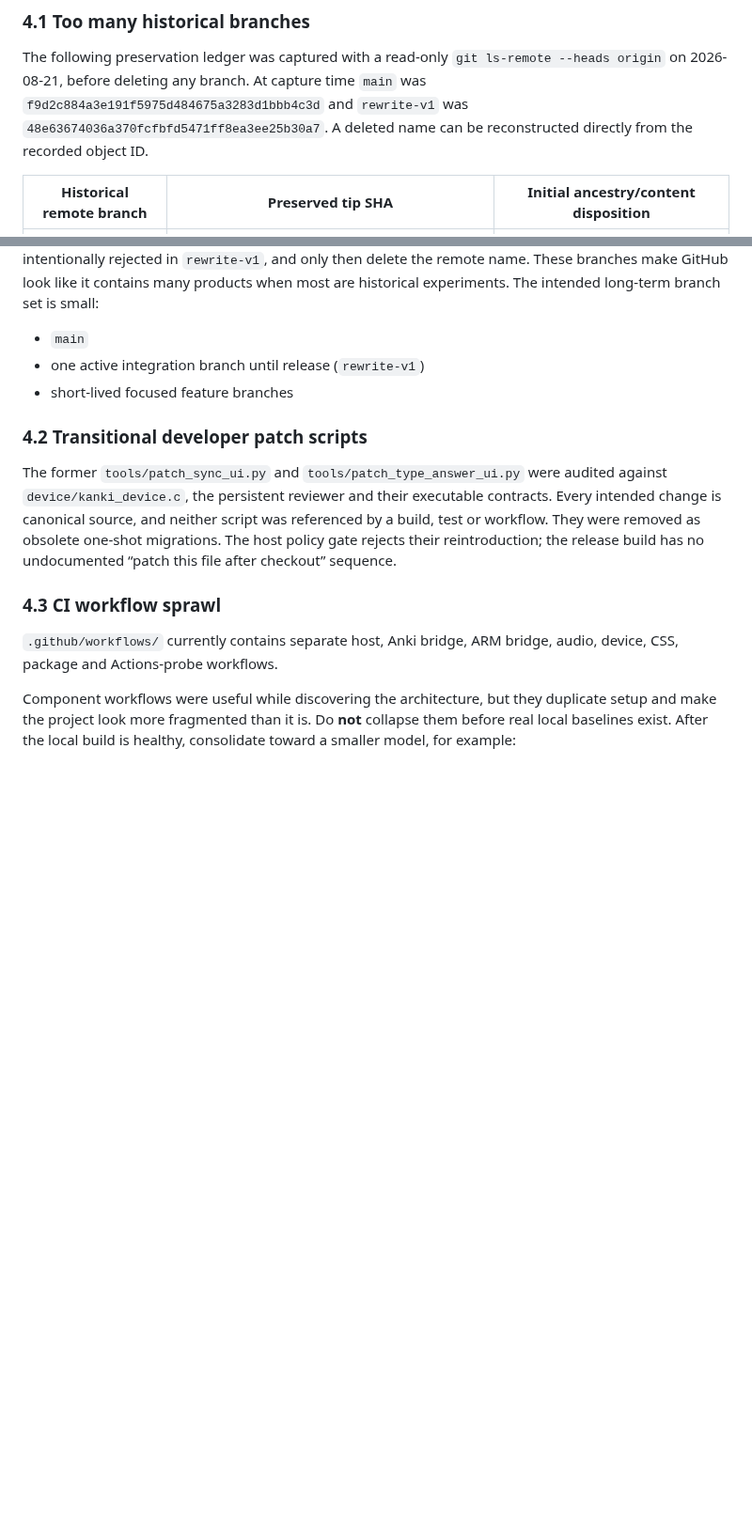
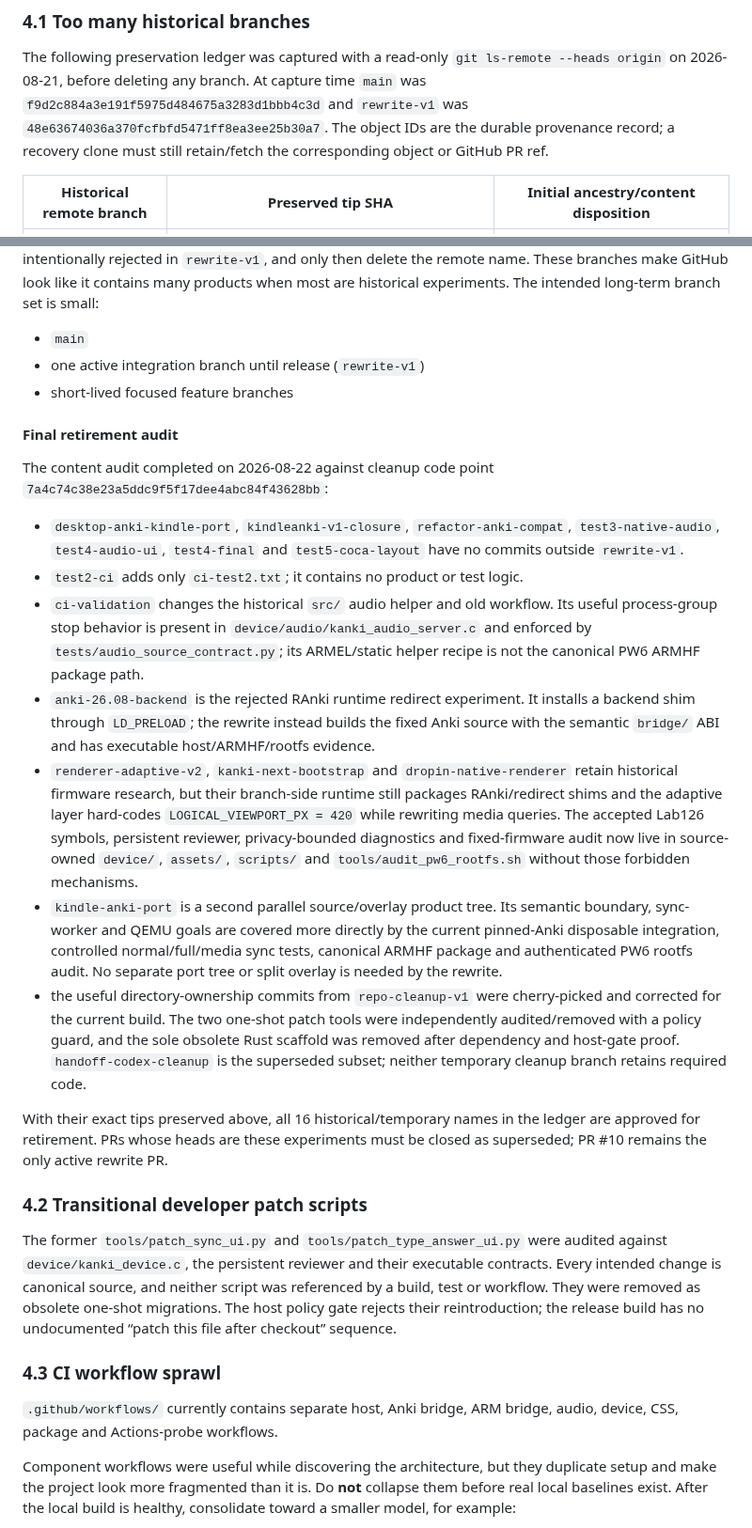
Before and after one commit to melspixel/Kanki, a Markdown page: docs/CODEX_HANDOFF.md, 2 parts joined by grey strips. Shown at 94% size. Rendered like a GitHub page; blank space fills up the shorter version.

Commit message:
docs: complete historical branch retirement audit

```diff
--- a/docs/CODEX_HANDOFF.md
+++ b/docs/CODEX_HANDOFF.md
@@ -81,8 +81,9 @@ The following preservation ledger was captured with a read-only
 `git ls-remote --heads origin` on 2026-08-21, before deleting any branch.
 At capture time `main` was
 `f9d2c884a3e191f5975d484675a3283d1bbb4c3d` and `rewrite-v1` was
-`48e63674036a370fcfbfd5471ff8ea3ee25b30a7`. A deleted name can be
-reconstructed directly from the recorded object ID.
+`48e63674036a370fcfbfd5471ff8ea3ee25b30a7`. The object IDs are the durable
+provenance record; a recovery clone must still retain/fetch the corresponding
+object or GitHub PR ref.
 
 | Historical remote branch | Preserved tip SHA | Initial ancestry/content disposition |
 | --- | --- | --- |
@@ -113,6 +114,49 @@ intended long-term branch set is small:
 - `main`
 - one active integration branch until release (`rewrite-v1`)
 - short-lived focused feature branches
+
+#### Final retirement audit
+
+The content audit completed on 2026-08-22 against cleanup code point
+`7a4c74c38e23a5ddc9f5f17dee4abc84f43628bb`:
+
+- `desktop-anki-kindle-port`, `kindleanki-v1-closure`,
+  `refactor-anki-compat`, `test3-native-audio`, `test4-audio-ui`,
+  `test4-final` and `test5-coca-layout` have no commits outside
+  `rewrite-v1`.
+- `test2-ci` adds only `ci-test2.txt`; it contains no product or test logic.
+- `ci-validation` changes the historical `src/` audio helper and old workflow.
+  Its useful process-group stop behavior is present in
+  `device/audio/kanki_audio_server.c` and enforced by
+  `tests/audio_source_contract.py`; its ARMEL/static helper recipe is not the
+  canonical PW6 ARMHF package path.
+- `anki-26.08-backend` is the rejected RAnki runtime redirect experiment. It
+  installs a backend shim through `LD_PRELOAD`; the rewrite instead builds the
+  fixed Anki source with the semantic `bridge/` ABI and has executable
+  host/ARMHF/rootfs evidence.
+- `renderer-adaptive-v2`, `kanki-next-bootstrap` and
+  `dropin-native-renderer` retain historical firmware research, but their
+  branch-side runtime still packages RAnki/redirect shims and the adaptive
+  layer hard-codes `LOGICAL_VIEWPORT_PX = 420` while rewriting media queries.
+  The accepted Lab126 symbols, persistent reviewer, privacy-bounded
+  diagnostics and fixed-firmware audit now live in source-owned
+  `device/`, `assets/`, `scripts/` and `tools/audit_pw6_rootfs.sh` without
+  those forbidden mechanisms.
+- `kindle-anki-port` is a second parallel source/overlay product tree. Its
+  semantic boundary, sync-worker and QEMU goals are covered more directly by
+  the current pinned-Anki disposable integration, controlled normal/full/media
+  sync tests, canonical ARMHF package and authenticated PW6 rootfs audit. No
+  separate port tree or split overlay is needed by the rewrite.
+- the useful directory-ownership commits from `repo-cleanup-v1` were
+  cherry-picked and corrected for the current build. The two one-shot patch
+  tools were independently audited/removed with a policy guard, and the sole
+  obsolete Rust scaffold was removed after dependency and host-gate proof.
+  `handoff-codex-cleanup` is the superseded subset; neither temporary cleanup
+  branch retains required code.
+
+With their exact tips preserved above, all 16 historical/temporary names in
+the ledger are approved for retirement. PRs whose heads are these experiments
+must be closed as superseded; PR #10 remains the only active rewrite PR.
 
 ### 4.2 Transitional developer patch scripts
 
```
